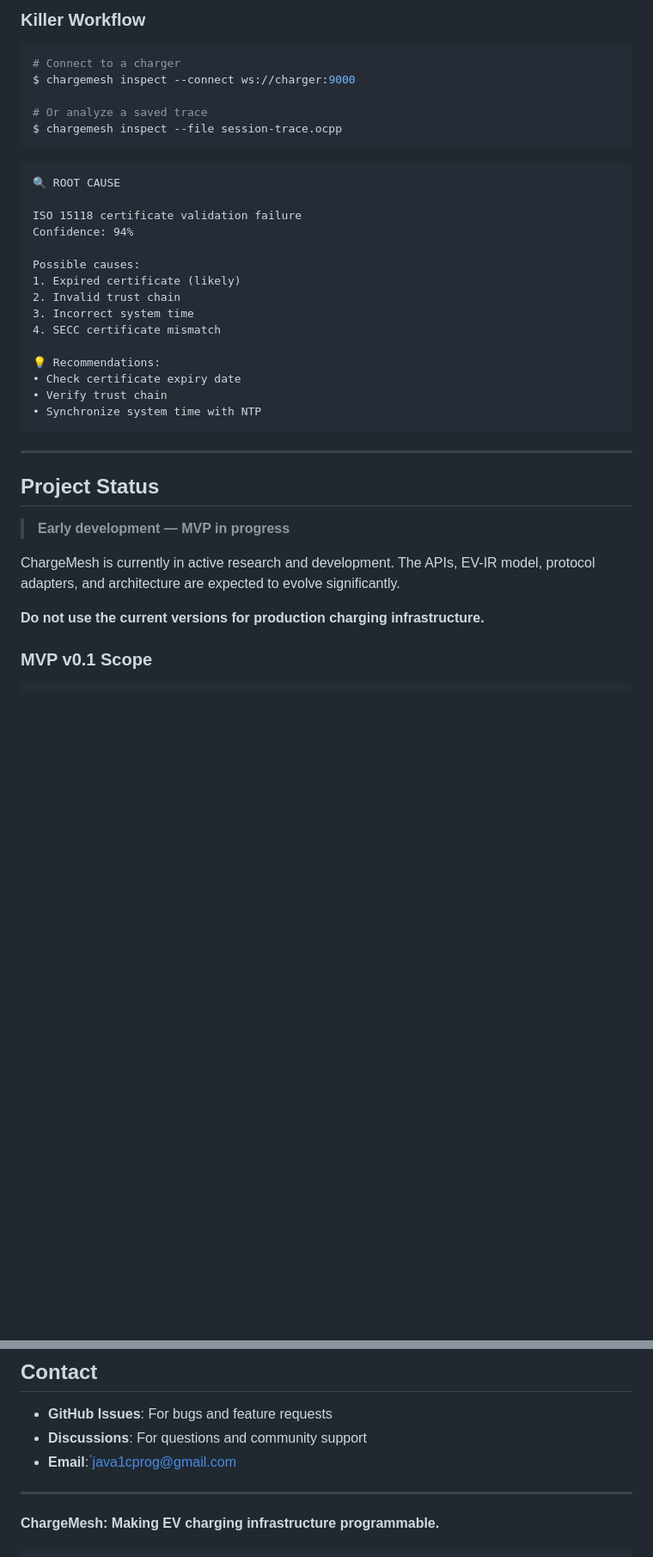
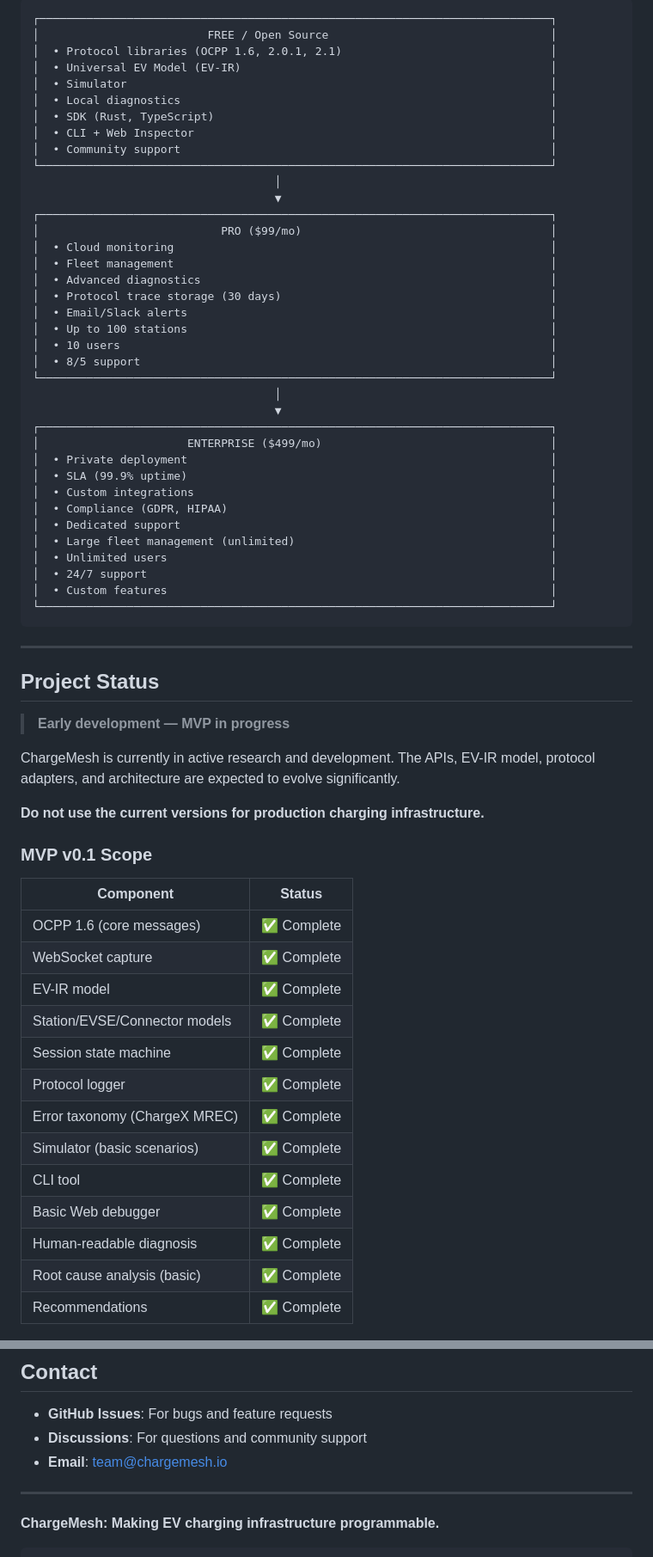
Before and after one commit to rustkas/chargemesh, a Markdown page: README.md, 2 parts joined by grey strips. Shown at 86% size. Drawn GitHub-style; blank space fills up the shorter version.

````diff
--- a/README.md
+++ b/README.md
@@ -223,29 +162,40 @@ The application does not need to know whether the underlying device uses OCPP 1.
-### Killer Workflow
-
-```bash
-# Connect to a charger
-$ chargemesh inspect --connect ws://charger:9000
-
-# Or analyze a saved trace
-$ chargemesh inspect --file session-trace.ocpp
-```
-
-```text
-🔍 ROOT CAUSE
-
-ISO 15118 certificate validation failure
-Confidence: 94%
-
-Possible causes:
-1. Expired certificate (likely)
-2. Invalid trust chain
-3. Incorrect system time
-4. SECC certificate mismatch
-
-💡 Recommendations:
-• Check certificate expiry date
-• Verify trust chain
-• Synchronize system time with NTP
+┌────────────────────────────────────────────────────────────────────────────┐
+│                         FREE / Open Source                                 │
+│  • Protocol libraries (OCPP 1.6, 2.0.1, 2.1)                               │
+│  • Universal EV Model (EV-IR)                                              │
+│  • Simulator                                                               │
+│  • Local diagnostics                                                       │
+│  • SDK (Rust, TypeScript)                                                  │
+│  • CLI + Web Inspector                                                     │
+│  • Community support                                                       │
+└────────────────────────────────────────────────────────────────────────────┘
+                                    │
+                                    ▼
+┌────────────────────────────────────────────────────────────────────────────┐
+│                           PRO ($99/mo)                                     │
+│  • Cloud monitoring                                                        │
+│  • Fleet management                                                        │
+│  • Advanced diagnostics                                                    │
+│  • Protocol trace storage (30 days)                                        │
+│  • Email/Slack alerts                                                      │
+│  • Up to 100 stations                                                      │
+│  • 10 users                                                                │
+│  • 8/5 support                                                             │
+└────────────────────────────────────────────────────────────────────────────┘
+                                    │
+                                    ▼
+┌────────────────────────────────────────────────────────────────────────────┐
+│                      ENTERPRISE ($499/mo)                                  │
+│  • Private deployment                                                      │
+│  • SLA (99.9% uptime)                                                      │
+│  • Custom integrations                                                     │
+│  • Compliance (GDPR, HIPAA)                                                │
+│  • Dedicated support                                                       │
+│  • Large fleet management (unlimited)                                      │
+│  • Unlimited users                                                         │
+│  • 24/7 support                                                            │
+│  • Custom features                                                         │
+└────────────────────────────────────────────────────────────────────────────┘
 ```
 
 ---
@@ -260,3 +210,19 @@ ChargeMesh is currently in active research and development. The APIs, EV-IR mode
 
 ### MVP v0.1 Scope
 
+| Component | Status |
+|-----------|--------|
+| OCPP 1.6 (core messages) | ✅ Complete |
+| WebSocket capture | ✅ Complete |
+| EV-IR model | ✅ Complete |
+| Station/EVSE/Connector models | ✅ Complete |
+| Session state machine | ✅ Complete |
+| Protocol logger | ✅ Complete |
+| Error taxonomy (ChargeX MREC) | ✅ Complete |
+| Simulator (basic scenarios) | ✅ Complete |
+| CLI tool | ✅ Complete |
+| Basic Web debugger | ✅ Complete |
+| Human-readable diagnosis | ✅ Complete |
+| Root cause analysis (basic) | ✅ Complete |
+| Recommendations | ✅ Complete |
+
@@ -566,7 +511,7 @@ ChargeMesh builds upon the work of many standards bodies and open-source project
 
 - **GitHub Issues**: For bugs and feature requests
 - **Discussions**: For questions and community support
-- **Email**: [่่java1cprog@gmail.com](mailto:java1cprog@gmail.com)
+- **Email**: [team@chargemesh.io](mailto:team@chargemesh.io)
 
 ---
 
````
Also changed, not shown: other parts of README.md (+119 -201 lines).
